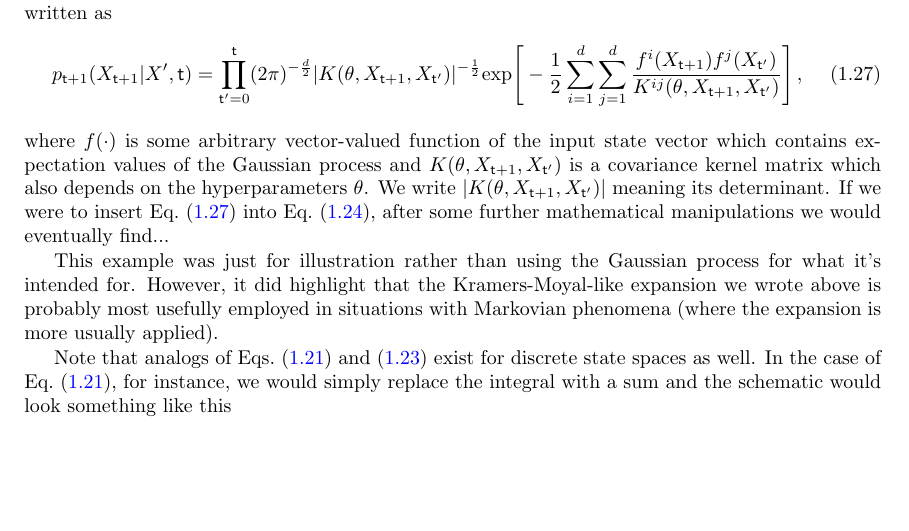
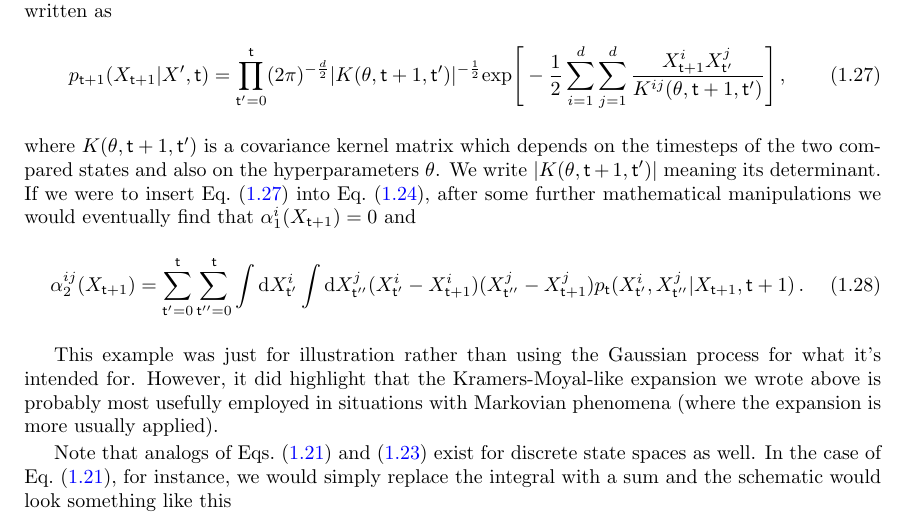
Before and after one commit to umbralcalc/worlds-of-observation, a LaTeX book (book.tex): part of page 14 of 49, cut so that both start at the same text, the shorter picture padded with empty space. Compiled offline with pdfLaTeX.

Commit message:
added graph and more calculations

```diff
--- a/book.tex
+++ b/book.tex
@@ -292,11 +292,15 @@ So the matrix notation of Eq.~(\ref{eq:master-x-cont}) can indeed hide a very co
 Let's try out the more general expansion on a specific example. In a vector Gaussian process,\footnote{This process is very familiar in machine learning and can be a powerful tool to learn non-linear functions through deviations from the expected value.} the conditional probability of the next state given the value of all of the previous states can be written as
 %%
 \begin{align}
-&p_{{\sf t}+1}(X_{{\sf t}+1}\vert X',{\sf t}) = \prod_{{\sf t}'=0}^{\sf t} (2\pi )^{-\frac{d}{2}}\vert K(\theta, X_{{\sf t}+1}, X_{{\sf t}'})\vert^{-\frac{1}{2}}{\rm exp}\Bigg[ -\frac{1}{2}\sum_{i=1}^d\sum_{j=1}^d\frac{f^i(X_{{\sf t}+1})f^j(X_{{\sf t}'})}{K^{ij}(\theta, X_{{\sf t}+1}, X_{{\sf t}'})}\Bigg] \label{eq:gaussian-proc-cond-p}\,,
+&p_{{\sf t}+1}(X_{{\sf t}+1}\vert X',{\sf t}) = \prod_{{\sf t}'=0}^{\sf t} (2\pi )^{-\frac{d}{2}}\vert K(\theta,{\sf t}+1, {\sf t}')\vert^{-\frac{1}{2}}{\rm exp}\Bigg[ -\frac{1}{2}\sum_{i=1}^d\sum_{j=1}^d\frac{X^i_{{\sf t}+1}X^j_{{\sf t}'}}{K^{ij}(\theta, {\sf t}+1, {\sf t}')}\Bigg] \label{eq:gaussian-proc-cond-p}\,,
 \end{align}
 %%
-where $f(\cdot )$ is some arbitrary vector-valued function of the input state vector which contains expectation values of the Gaussian process and $K(\theta, X_{{\sf t}+1}, X_{{\sf t}'})$ is a covariance kernel matrix which also depends on the hyperparameters $\theta$. We write $\vert K(\theta, X_{{\sf t}+1}, X_{{\sf t}'}) \vert$ meaning its determinant. If we were to insert Eq.~(\ref{eq:gaussian-proc-cond-p}) into Eq.~(\ref{eq:master-x-cont-kramers-moyal}), after some further mathematical manipulations we would eventually find...
-
+where $K(\theta, {\sf t}+1, {\sf t}')$ is a covariance kernel matrix which depends on the timesteps of the two compared states and also on the hyperparameters $\theta$. We write $\vert K(\theta, {\sf t}+1, {\sf t}') \vert$ meaning its determinant. If we were to insert Eq.~(\ref{eq:gaussian-proc-cond-p}) into Eq.~(\ref{eq:master-x-cont-kramers-moyal}), after some further mathematical manipulations we would eventually find that $\alpha^{i}_1(X_{{\sf t}+1}) = 0$ and
+%%
+\begin{align}
+\alpha^{ij}_2(X_{{\sf t}+1}) &= \sum_{{\sf t}'=0}^{\sf t}\sum_{{\sf t}''=0}^{\sf t}\int {\rm d}X^i_{{\sf t}'}\int {\rm d}X^j_{{\sf t}''}(X^i_{{\sf t}'}-X^i_{{\sf t}+1})(X^j_{{\sf t}''}-X^j_{{\sf t}+1})p_{\sf t}(X^i_{{\sf t}'}, X^j_{{\sf t}''}\vert X_{{\sf t}+1},{\sf t}+1) \,.
+\end{align}
+%%
 
 This example was just for illustration rather than using the Gaussian process for what it's intended for. However, it did highlight that the Kramers-Moyal-like expansion we wrote above is probably most usefully employed in situations with Markovian phenomena (where the expansion is more usually applied).
 
```
Also changed, not shown: book.pdf, images/stochadex-loop.drawio.png (added), book.tex (5 more changed lines).
